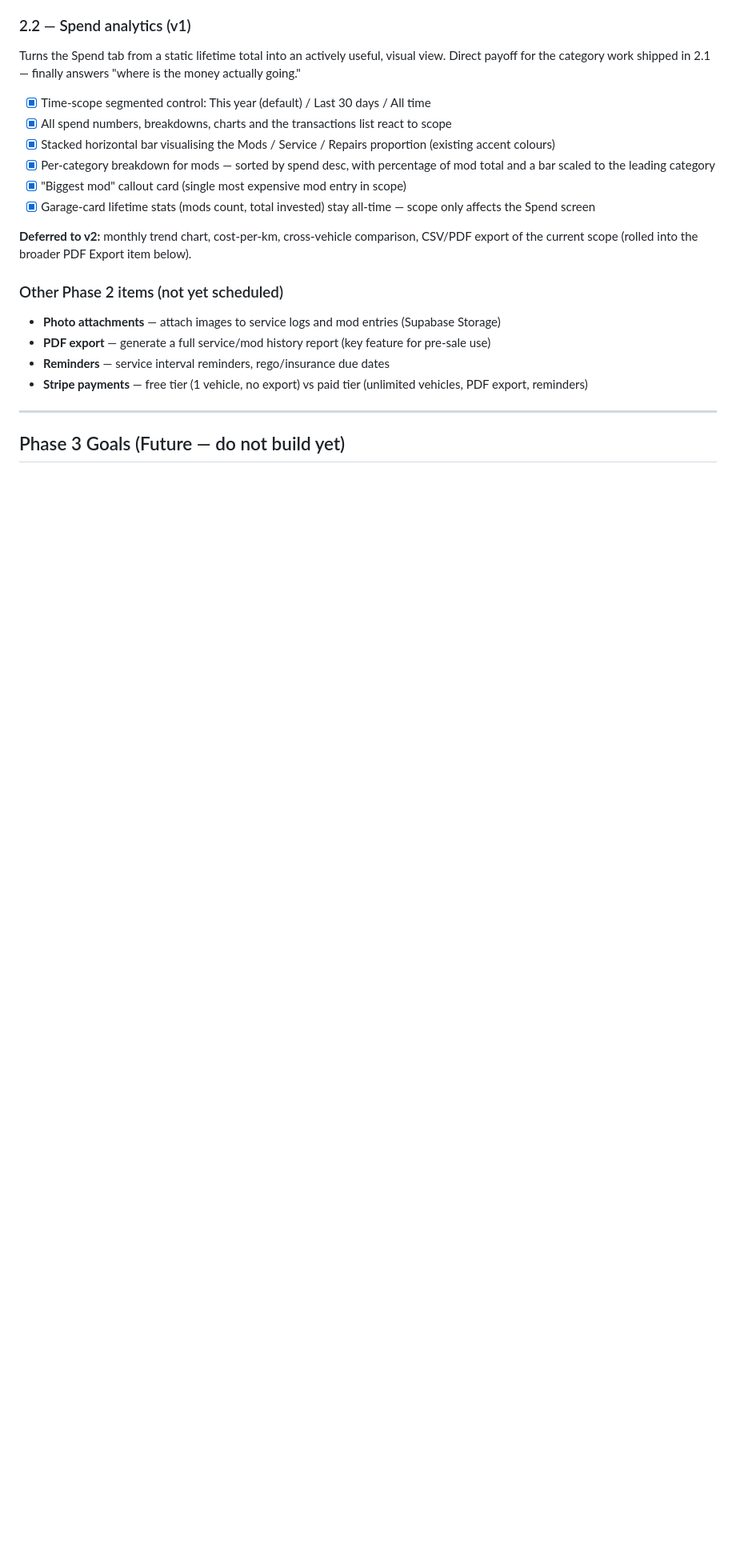
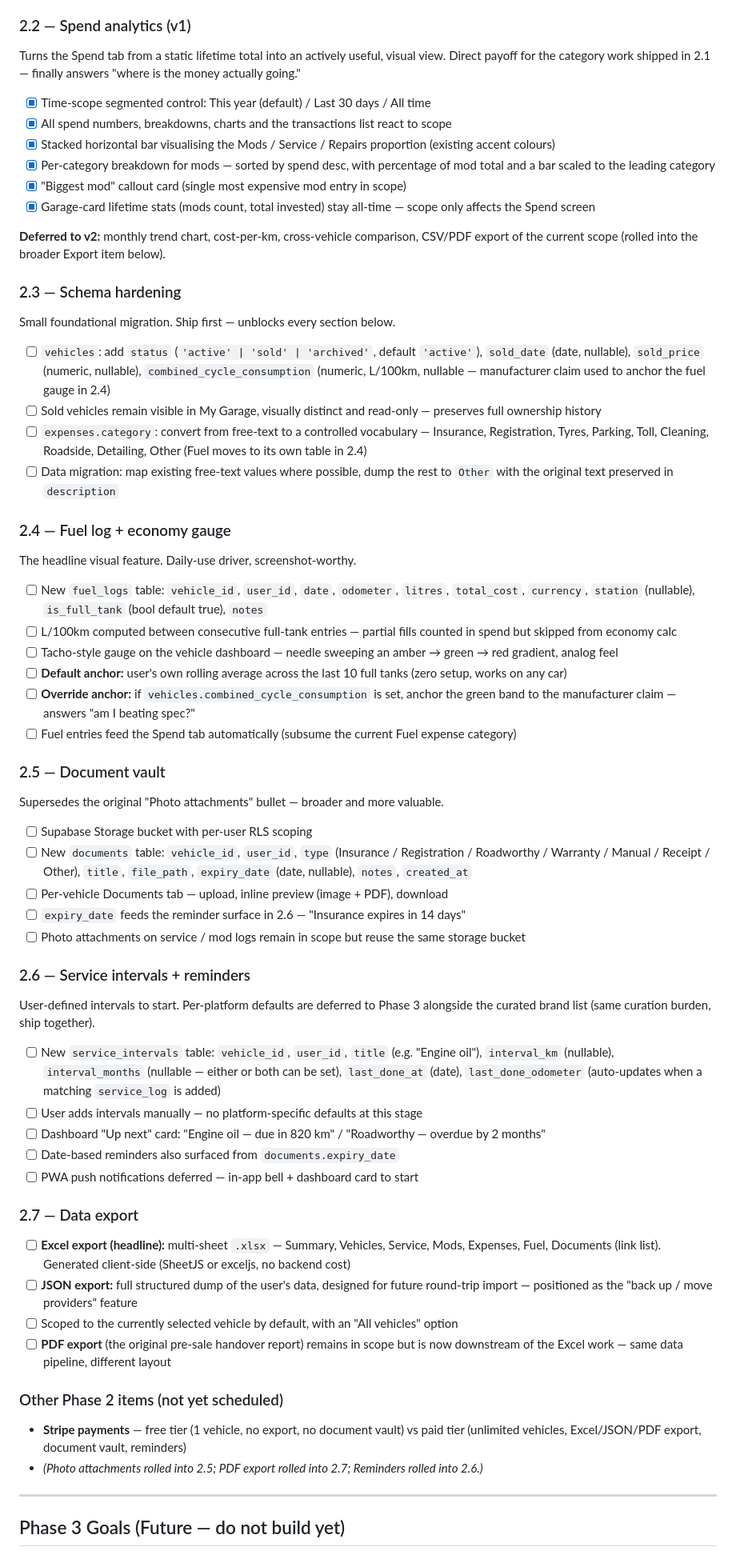
Before and after one commit to djbods/car-tracker, a Markdown page: CAR_TRACKER_BRIEF.md, the part around one of its changes. Shown at 80% size. GitHub-like rendering; blank space fills up the shorter version.

Commit message:
docs(brief): expand phase 2 with fuel, documents, reminders, export
Adds five new Phase 2 sections sequenced by dependency:
2.3 schema hardening (sold state, combined-cycle consumption,
expenses.category vocab), 2.4 fuel log + tacho-style economy gauge,
2.5 document vault (supersedes photo attachments), 2.6 user-defined
service intervals + reminders, 2.7 Excel/JSON/PDF export.

Old Photo attachments / PDF export / Reminders bullets absorbed into
the new sections. Phase 3 platform-specific defaults expanded to
cover service-interval suggestions and ship alongside curated brand
lists (shared curation work).

```diff
--- a/CAR_TRACKER_BRIEF.md
+++ b/CAR_TRACKER_BRIEF.md
@@ -178,14 +178,59 @@ Turns the Spend tab from a static lifetime total into an actively useful, visual
 - [x] "Biggest mod" callout card (single most expensive mod entry in scope)
 - [x] Garage-card lifetime stats (mods count, total invested) stay all-time — scope only affects the Spend screen
 
-**Deferred to v2:** monthly trend chart, cost-per-km, cross-vehicle comparison, CSV/PDF export of the current scope (rolled into the broader PDF Export item below).
+**Deferred to v2:** monthly trend chart, cost-per-km, cross-vehicle comparison, CSV/PDF export of the current scope (rolled into the broader Export item below).
+
+### 2.3 — Schema hardening
+
+Small foundational migration. Ship first — unblocks every section below.
+
+- [ ] `vehicles`: add `status` (`'active' | 'sold' | 'archived'`, default `'active'`), `sold_date` (date, nullable), `sold_price` (numeric, nullable), `combined_cycle_consumption` (numeric, L/100km, nullable — manufacturer claim used to anchor the fuel gauge in 2.4)
+- [ ] Sold vehicles remain visible in My Garage, visually distinct and read-only — preserves full ownership history
+- [ ] `expenses.category`: convert from free-text to a controlled vocabulary — Insurance, Registration, Tyres, Parking, Toll, Cleaning, Roadside, Detailing, Other (Fuel moves to its own table in 2.4)
+- [ ] Data migration: map existing free-text values where possible, dump the rest to `Other` with the original text preserved in `description`
+
+### 2.4 — Fuel log + economy gauge
+
+The headline visual feature. Daily-use driver, screenshot-worthy.
+
+- [ ] New `fuel_logs` table: `vehicle_id`, `user_id`, `date`, `odometer`, `litres`, `total_cost`, `currency`, `station` (nullable), `is_full_tank` (bool default true), `notes`
+- [ ] L/100km computed between consecutive full-tank entries — partial fills counted in spend but skipped from economy calc
+- [ ] Tacho-style gauge on the vehicle dashboard — needle sweeping an amber → green → red gradient, analog feel
+- [ ] **Default anchor:** user's own rolling average across the last 10 full tanks (zero setup, works on any car)
+- [ ] **Override anchor:** if `vehicles.combined_cycle_consumption` is set, anchor the green band to the manufacturer claim — answers "am I beating spec?"
+- [ ] Fuel entries feed the Spend tab automatically (subsume the current Fuel expense category)
+
+### 2.5 — Document vault
+
+Supersedes the original "Photo attachments" bullet — broader and more valuable.
+
+- [ ] Supabase Storage bucket with per-user RLS scoping
+- [ ] New `documents` table: `vehicle_id`, `user_id`, `type` (Insurance / Registration / Roadworthy / Warranty / Manual / Receipt / Other), `title`, `file_path`, `expiry_date` (date, nullable), `notes`, `created_at`
+- [ ] Per-vehicle Documents tab — upload, inline preview (image + PDF), download
+- [ ] `expiry_date` feeds the reminder surface in 2.6 — "Insurance expires in 14 days"
+- [ ] Photo attachments on service / mod logs remain in scope but reuse the same storage bucket
+
+### 2.6 — Service intervals + reminders
+
+User-defined intervals to start. Per-platform defaults are deferred to Phase 3 alongside the curated brand list (same curation burden, ship together).
+
+- [ ] New `service_intervals` table: `vehicle_id`, `user_id`, `title` (e.g. "Engine oil"), `interval_km` (nullable), `interval_months` (nullable — either or both can be set), `last_done_at` (date), `last_done_odometer` (auto-updates when a matching `service_log` is added)
+- [ ] User adds intervals manually — no platform-specific defaults at this stage
+- [ ] Dashboard "Up next" card: "Engine oil — due in 820 km" / "Roadworthy — overdue by 2 months"
+- [ ] Date-based reminders also surfaced from `documents.expiry_date`
+- [ ] PWA push notifications deferred — in-app bell + dashboard card to start
+
+### 2.7 — Data export
+
+- [ ] **Excel export (headline):** multi-sheet `.xlsx` — Summary, Vehicles, Service, Mods, Expenses, Fuel, Documents (link list). Generated client-side (SheetJS or exceljs, no backend cost)
+- [ ] **JSON export:** full structured dump of the user's data, designed for future round-trip import — positioned as the "back up / move providers" feature
+- [ ] Scoped to the currently selected vehicle by default, with an "All vehicles" option
+- [ ] **PDF export** (the original pre-sale handover report) remains in scope but is now downstream of the Excel work — same data pipeline, different layout
 
 ### Other Phase 2 items (not yet scheduled)
 
-- **Photo attachments** — attach images to service logs and mod entries (Supabase Storage)
-- **PDF export** — generate a full service/mod history report (key feature for pre-sale use)
-- **Reminders** — service interval reminders, rego/insurance due dates
-- **Stripe payments** — free tier (1 vehicle, no export) vs paid tier (unlimited vehicles, PDF export, reminders)
+- **Stripe payments** — free tier (1 vehicle, no export, no document vault) vs paid tier (unlimited vehicles, Excel/JSON/PDF export, document vault, reminders)
+- *(Photo attachments rolled into 2.5; PDF export rolled into 2.7; Reminders rolled into 2.6.)*
 
 ---
 
```
Also changed, not shown: other parts of CAR_TRACKER_BRIEF.md (+2 -2 lines).
